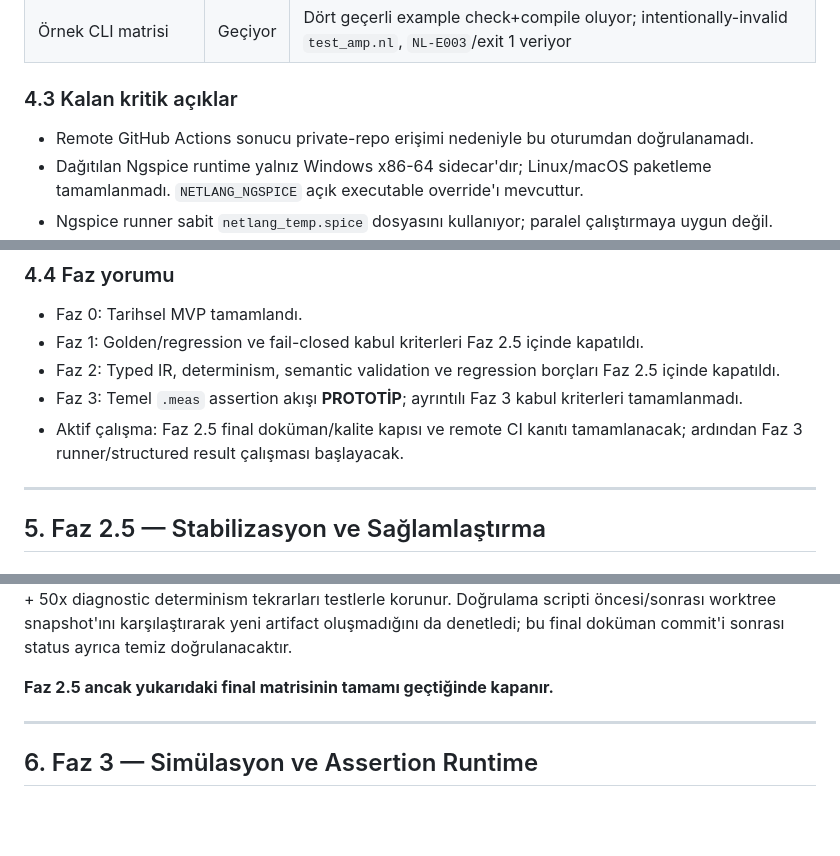
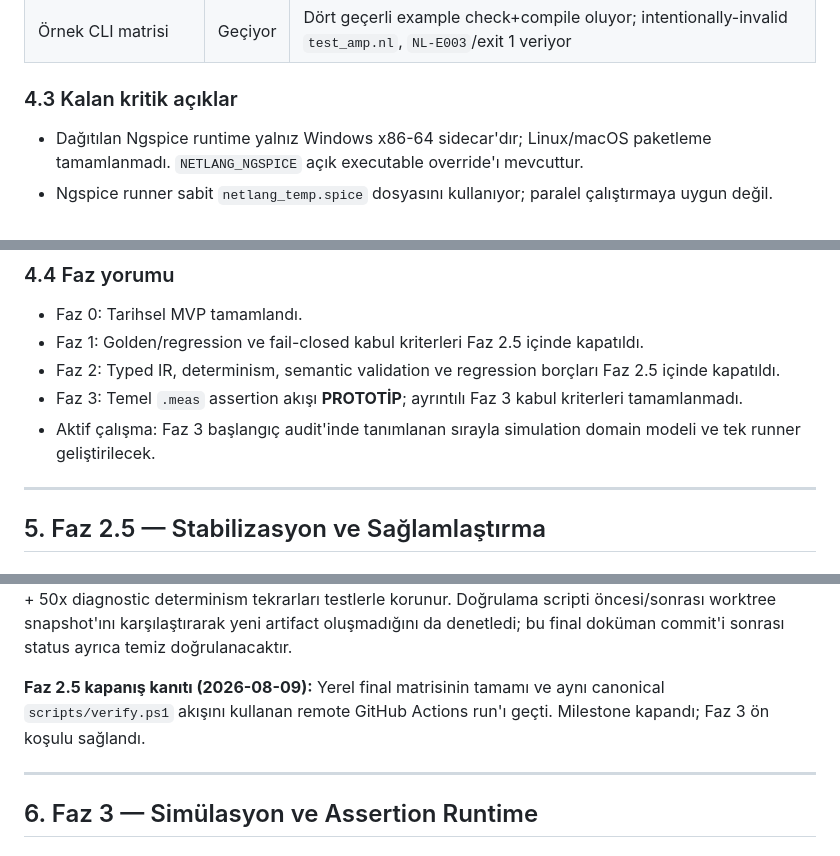
Before and after one commit to Stapimaz/Kessetsu, a Markdown page: docs/ROADMAP.md, 3 parts joined by grey strips. Rendered like a GitHub page; blank space fills up the shorter version.

```diff
--- a/docs/ROADMAP.md
+++ b/docs/ROADMAP.md
@@ -140,7 +140,6 @@ Sadece kodun bulunması tamamlanma kanıtı değildir.
 
 ### 4.3 Kalan kritik açıklar
 
-- Remote GitHub Actions sonucu private-repo erişimi nedeniyle bu oturumdan doğrulanamadı.
 - Dağıtılan Ngspice runtime yalnız Windows x86-64 sidecar'dır; Linux/macOS paketleme tamamlanmadı. `NETLANG_NGSPICE` açık executable override'ı mevcuttur.
 - Ngspice runner sabit `netlang_temp.spice` dosyasını kullanıyor; paralel çalıştırmaya uygun değil.
 - Faz 3 sonuç modeli yalnızca `.meas` map'i ve string error listesi içeriyor; structured OP/transient/AC verisi yok.
@@ -154,7 +153,7 @@ Sadece kodun bulunması tamamlanma kanıtı değildir.
 - Faz 1: Golden/regression ve fail-closed kabul kriterleri Faz 2.5 içinde kapatıldı.
 - Faz 2: Typed IR, determinism, semantic validation ve regression borçları Faz 2.5 içinde kapatıldı.
 - Faz 3: Temel `.meas` assertion akışı **PROTOTİP**; ayrıntılı Faz 3 kabul kriterleri tamamlanmadı.
-- Aktif çalışma: Faz 2.5 final doküman/kalite kapısı ve remote CI kanıtı tamamlanacak; ardından Faz 3 runner/structured result çalışması başlayacak.
+- Aktif çalışma: Faz 3 başlangıç audit'inde tanımlanan sırayla simulation domain modeli ve tek runner geliştirilecek.
 
 ---
 
@@ -532,7 +531,7 @@ pwsh -NoProfile -File scripts/verify.ps1
 
 **Final yerel kapı kanıtı (2026-08-09):** Dependency kurulumu atlanmadan `scripts/verify.ps1` çalıştı: `npm ci` 50 paketi temiz kurdu ve audit etti; 69 Rust/CLI testi, fmt, Clippy `-D warnings`, release build, WASM release package, ikinci production audit (`0 vulnerabilities`), Web lint ve production build geçti. CLI example integration matrisi dört geçerli repository example'ını check+compile eder; intentionally-invalid `test_amp.nl` için `NL-E003`/exit 1 bekler. ERC `NL-E001..009`, parser/semantic invalid corpus ve 100x SPICE + 50x diagnostic determinism tekrarları testlerle korunur. Doğrulama scripti öncesi/sonrası worktree snapshot'ını karşılaştırarak yeni artifact oluşmadığını da denetledi; bu final doküman commit'i sonrası status ayrıca temiz doğrulanacaktır.
 
-**Faz 2.5 ancak yukarıdaki final matrisinin tamamı geçtiğinde kapanır.**
+**Faz 2.5 kapanış kanıtı (2026-08-09):** Yerel final matrisinin tamamı ve aynı canonical `scripts/verify.ps1` akışını kullanan remote GitHub Actions run'ı geçti. Milestone kapandı; Faz 3 ön koşulu sağlandı.
 
 ---
 
```
Also changed, not shown: other parts of docs/ROADMAP.md (+6 -6 lines).
